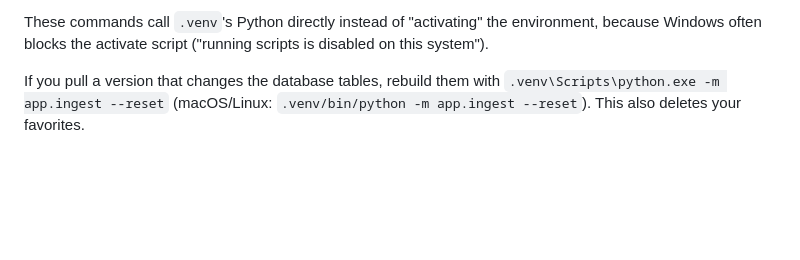
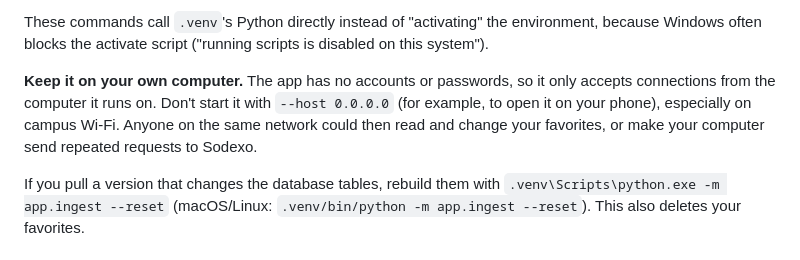
Before and after one commit to Marcus-Hollimon/UC-Menu-Project, a Markdown page: README.md, the part around the change. Rendered like a GitHub page; blank space fills up the shorter version.

```diff
--- a/README.md
+++ b/README.md
@@ -40,6 +40,8 @@ python3 -m venv .venv
 The first three commands run once: create a private Python environment in `.venv`, install the libraries into it, and download the next 7 days of menus into a local SQLite file, `uc_menu.db`. Menus change daily. Use the **Refresh menus** button on the page to fetch new ones. Sodexo posts menus only a few days ahead, so later days may be empty. If the download reports failures, Sodexo was slow to answer; refresh again later.
 
 These commands call `.venv`'s Python directly instead of "activating" the environment, because Windows often blocks the activate script ("running scripts is disabled on this system").
+
+**Keep it on your own computer.** The app has no accounts or passwords, so it only accepts connections from the computer it runs on. Don't start it with `--host 0.0.0.0` (for example, to open it on your phone), especially on campus Wi-Fi. Anyone on the same network could then read and change your favorites, or make your computer send repeated requests to Sodexo.
 
 If you pull a version that changes the database tables, rebuild them with `.venv\Scripts\python.exe -m app.ingest --reset` (macOS/Linux: `.venv/bin/python -m app.ingest --reset`). This also deletes your favorites.
 
```
Also changed, not shown: PROJECT_SPEC.md (+9 -3 lines).
